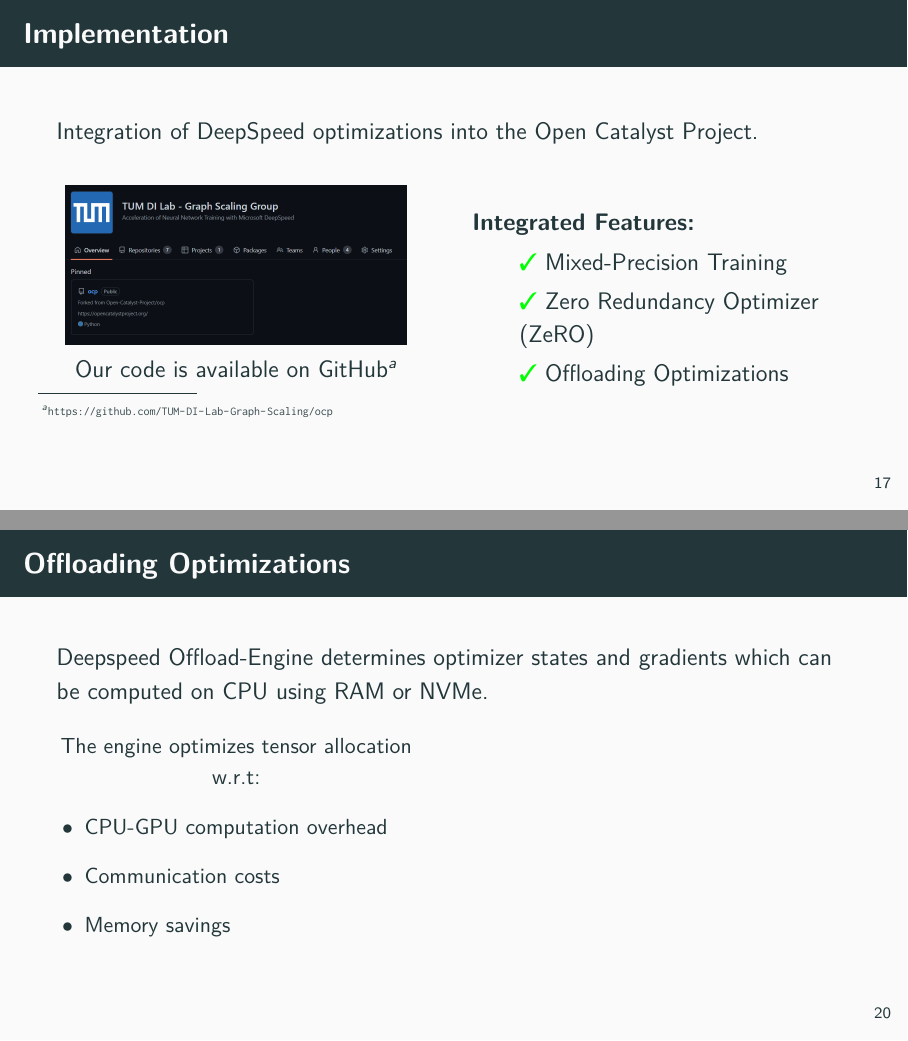
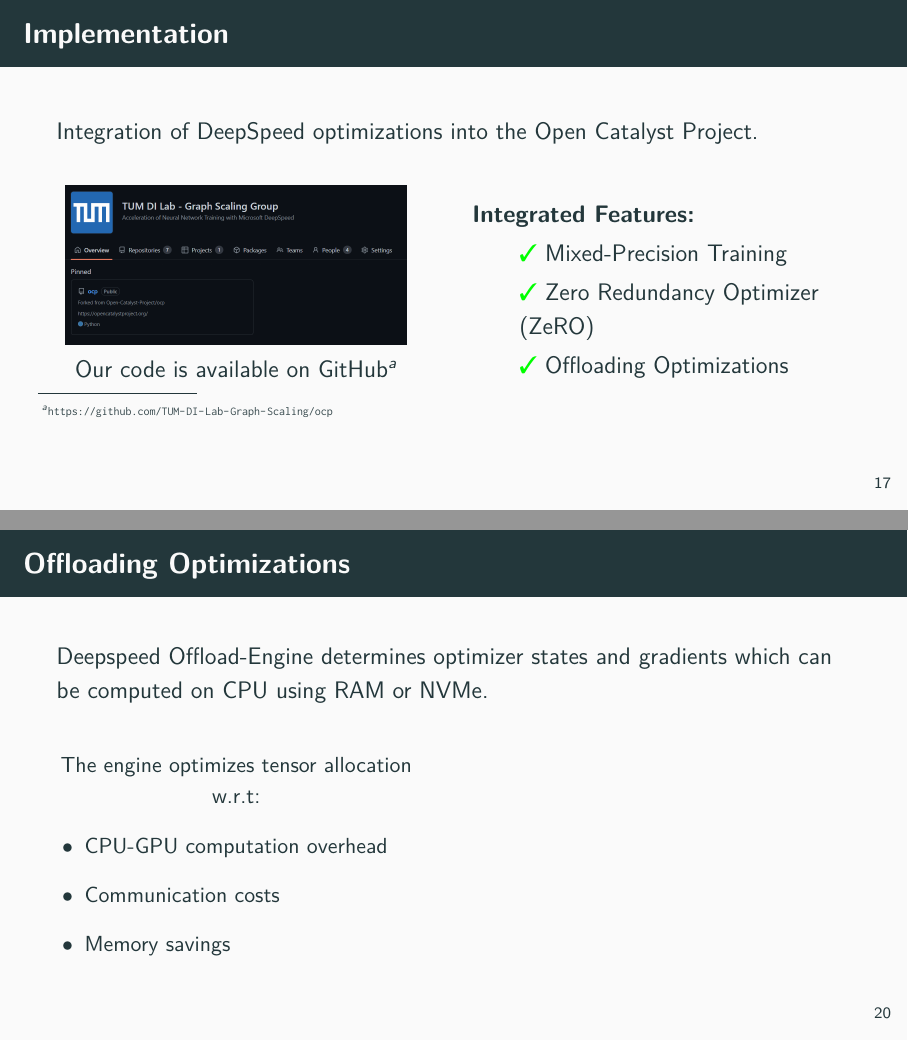
Before and after one commit to TUM-DI-Lab-Graph-Scaling/final-presentation, LaTeX slides (final-presentation.tex, which reads content/implementation.tex): pages 20 and 23 of 29, joined at a grey line. Compiled offline with pdfLaTeX.

Commit message:
Alignments

```diff
--- a/content/implementation.tex
+++ b/content/implementation.tex
@@ -4,16 +4,15 @@
     Integration of DeepSpeed optimizations into the Open Catalyst Project. \\~\\
 
     \begin{columns}
-        \column{0.5\textwidth}
-
+        \begin{column}{0.5\textwidth}
             \begin{center}
                 \includegraphics[scale=0.22]{figures/ocp-branch.png}
 
                 Our code is available on GitHub\footnote{\url{https://github.com/TUM-DI-Lab-Graph-Scaling/ocp}}
             \end{center}
+        \end{column}
 
-        \column{0.5\textwidth}
-
+        \begin{column}{0.5\textwidth}
             \textbf{Integrated Features:}
 
             \begin{itemize}
@@ -66,8 +65,12 @@
                         \bitem Memory savings
                     \end{itemize}
                 \end{small}
-        \vfill
-        \column{0.5\textwidth}
+            \end{center}
+
+        \end{column}
+        \begin{column}{0.5\textwidth}
+
+        \end{column}
     \end{columns}
 \end{frame}
 
```
Also changed, not shown: content/implementation.tex (6 more changed lines). Lines whose indentation alone changed are shown as unchanged.
